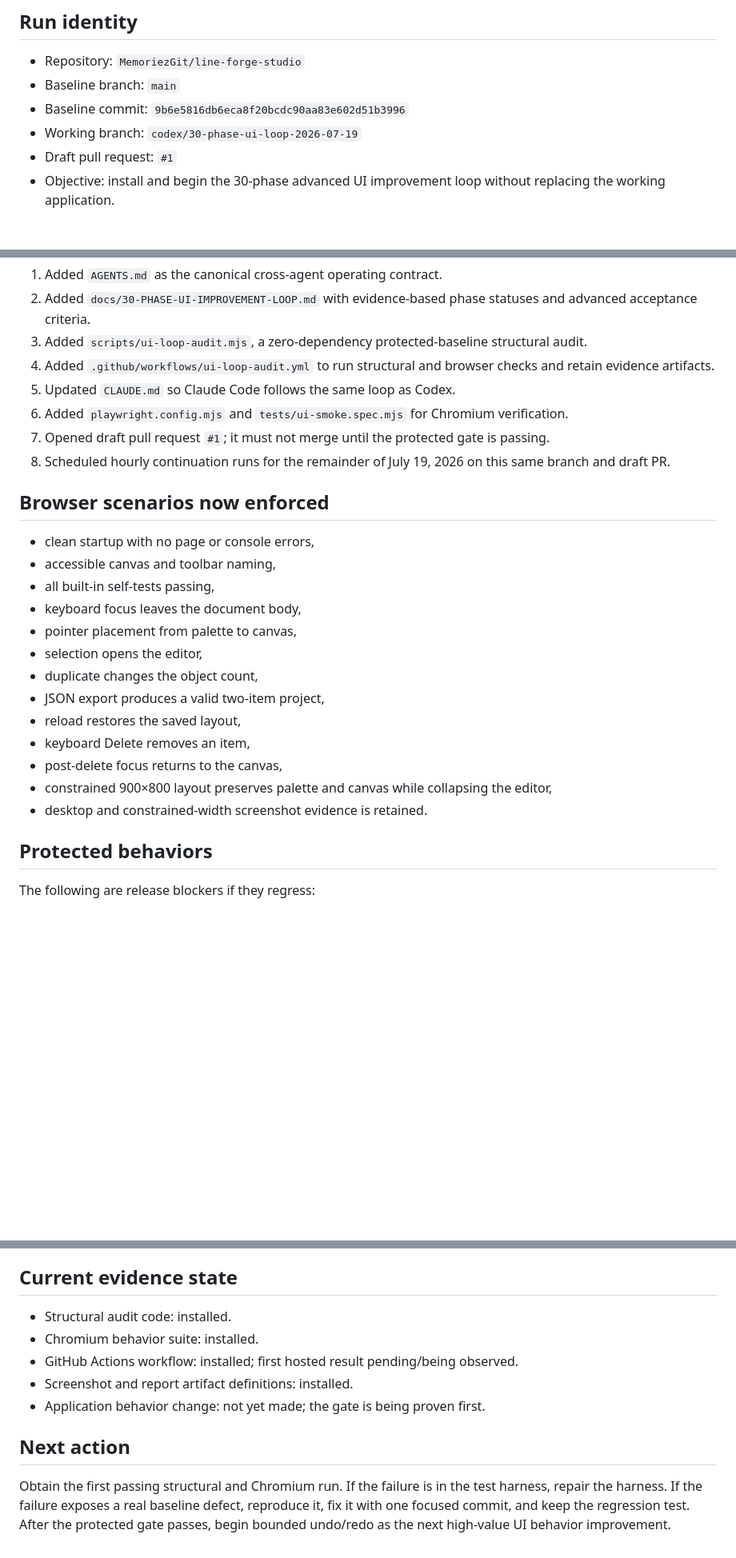
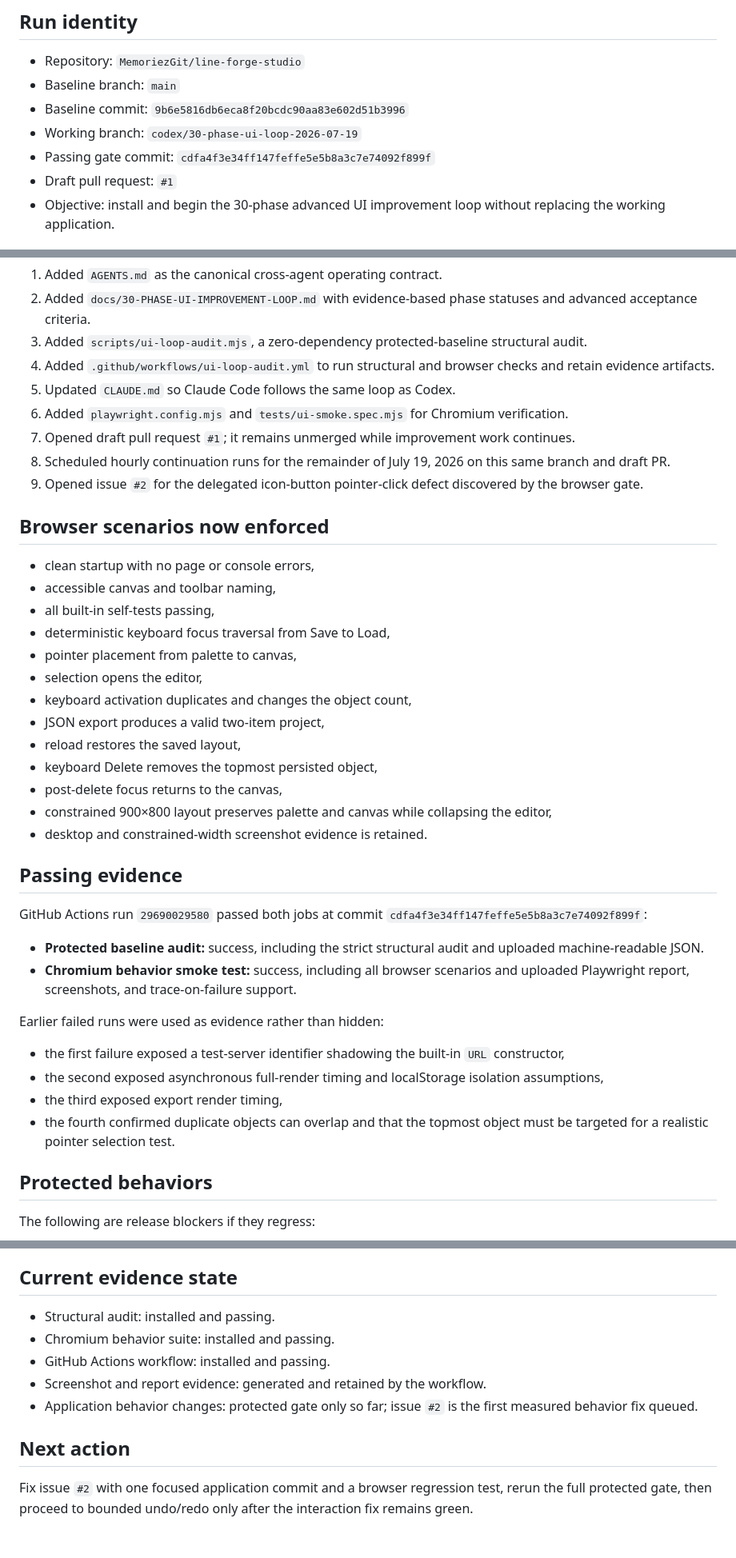
Before and after one commit to MemoriezGit/line-forge-studio, a Markdown page: docs/runs/2026-07-19-ui-loop.md, 3 parts joined by grey strips. Shown at 80% size. Rendered like a GitHub page; blank space fills up the shorter version.

Commit message:
docs: record first passing protected UI gate

```diff
--- a/docs/runs/2026-07-19-ui-loop.md
+++ b/docs/runs/2026-07-19-ui-loop.md
@@ -6,6 +6,7 @@
 - Baseline branch: `main`
 - Baseline commit: `9b6e5816db6eca8f20bcdc90aa83e602d51b3996`
 - Working branch: `codex/30-phase-ui-loop-2026-07-19`
+- Passing gate commit: `cdfa4f3e34ff147feffe5e5b8a3c7e74092f899f`
 - Draft pull request: `#1`
 - Objective: install and begin the 30-phase advanced UI improvement loop without replacing the working application.
 
@@ -38,24 +39,39 @@ The 3D engine, camera system, spatial floor, transform gizmos, multi-scene model
 4. Added `.github/workflows/ui-loop-audit.yml` to run structural and browser checks and retain evidence artifacts.
 5. Updated `CLAUDE.md` so Claude Code follows the same loop as Codex.
 6. Added `playwright.config.mjs` and `tests/ui-smoke.spec.mjs` for Chromium verification.
-7. Opened draft pull request `#1`; it must not merge until the protected gate is passing.
+7. Opened draft pull request `#1`; it remains unmerged while improvement work continues.
 8. Scheduled hourly continuation runs for the remainder of July 19, 2026 on this same branch and draft PR.
+9. Opened issue `#2` for the delegated icon-button pointer-click defect discovered by the browser gate.
 
 ## Browser scenarios now enforced
 
 - clean startup with no page or console errors,
 - accessible canvas and toolbar naming,
 - all built-in self-tests passing,
-- keyboard focus leaves the document body,
+- deterministic keyboard focus traversal from Save to Load,
 - pointer placement from palette to canvas,
 - selection opens the editor,
-- duplicate changes the object count,
+- keyboard activation duplicates and changes the object count,
 - JSON export produces a valid two-item project,
 - reload restores the saved layout,
-- keyboard Delete removes an item,
+- keyboard Delete removes the topmost persisted object,
 - post-delete focus returns to the canvas,
 - constrained 900×800 layout preserves palette and canvas while collapsing the editor,
 - desktop and constrained-width screenshot evidence is retained.
+
+## Passing evidence
+
+GitHub Actions run `29690029580` passed both jobs at commit `cdfa4f3e34ff147feffe5e5b8a3c7e74092f899f`:
+
+- **Protected baseline audit:** success, including the strict structural audit and uploaded machine-readable JSON.
+- **Chromium behavior smoke test:** success, including all browser scenarios and uploaded Playwright report, screenshots, and trace-on-failure support.
+
+Earlier failed runs were used as evidence rather than hidden:
+
+- the first failure exposed a test-server identifier shadowing the built-in `URL` constructor,
+- the second exposed asynchronous full-render timing and localStorage isolation assumptions,
+- the third exposed export render timing,
+- the fourth confirmed duplicate objects can overlap and that the topmost object must be targeted for a realistic pointer selection test.
 
 ## Protected behaviors
 
@@ -89,12 +106,12 @@ A parallel 3D rewrite was rejected. It would fragment the source of truth, bypas
 
 ## Current evidence state
 
-- Structural audit code: installed.
-- Chromium behavior suite: installed.
-- GitHub Actions workflow: installed; first hosted result pending/being observed.
-- Screenshot and report artifact definitions: installed.
-- Application behavior change: not yet made; the gate is being proven first.
+- Structural audit: installed and passing.
+- Chromium behavior suite: installed and passing.
+- GitHub Actions workflow: installed and passing.
+- Screenshot and report evidence: generated and retained by the workflow.
+- Application behavior changes: protected gate only so far; issue `#2` is the first measured behavior fix queued.
 
 ## Next action
 
-Obtain the first passing structural and Chromium run. If the failure is in the test harness, repair the harness. If the failure exposes a real baseline defect, reproduce it, fix it with one focused commit, and keep the regression test. After the protected gate passes, begin bounded undo/redo as the next high-value UI behavior improvement.
+Fix issue `#2` with one focused application commit and a browser regression test, rerun the full protected gate, then proceed to bounded undo/redo only after the interaction fix remains green.
```
Also changed, not shown: other parts of docs/runs/2026-07-19-ui-loop.md (+2 -1 lines).
